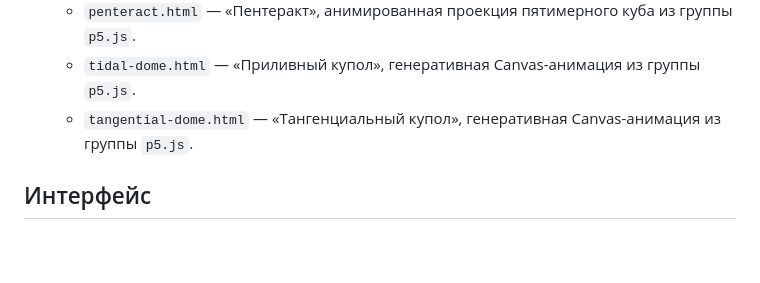
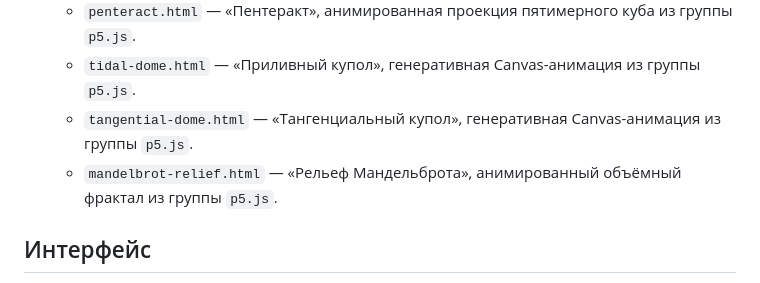
Before and after one commit to michaelrizn/Experiments, a Markdown page: agents.md, the part around the change. Drawn GitHub-style; blank space fills up the shorter version.

Commit message:
Обновить структуру экспериментов

```diff
--- a/agents.md
+++ b/agents.md
@@ -16,6 +16,7 @@
   - `penteract.html` — «Пентеракт», анимированная проекция пятимерного куба из группы `p5.js`.
   - `tidal-dome.html` — «Приливный купол», генеративная Canvas-анимация из группы `p5.js`.
   - `tangential-dome.html` — «Тангенциальный купол», генеративная Canvas-анимация из группы `p5.js`.
+  - `mandelbrot-relief.html` — «Рельеф Мандельброта», анимированный объёмный фрактал из группы `p5.js`.
 
 ## Интерфейс
 
```
